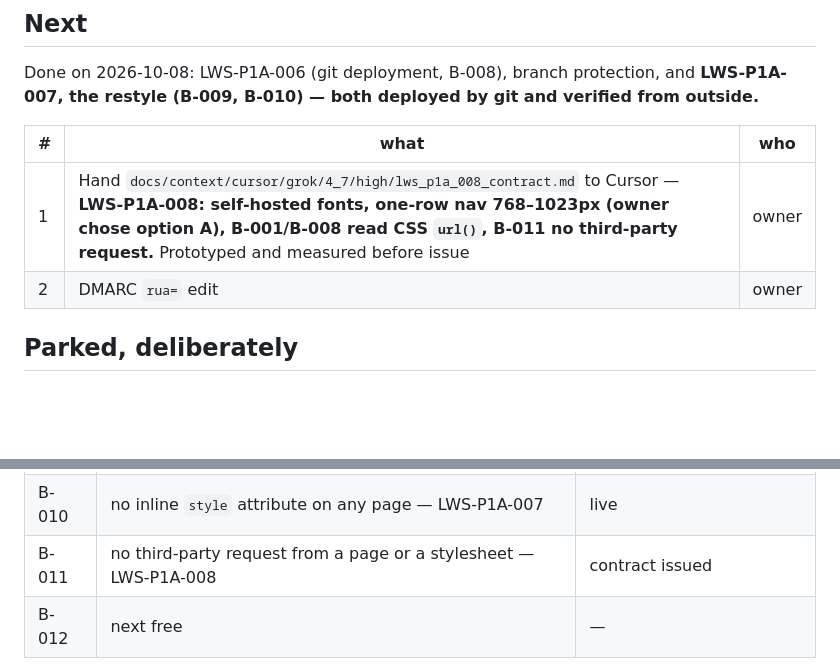
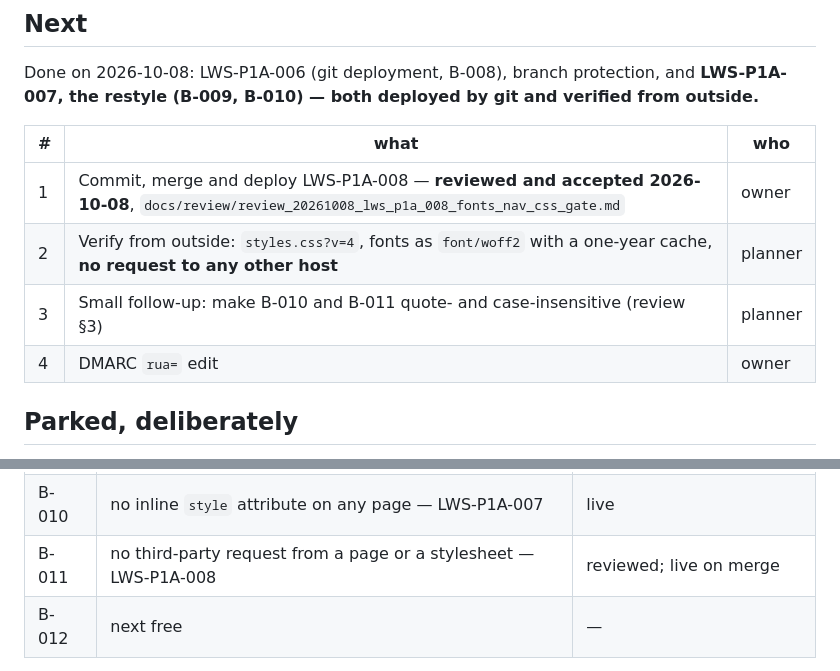
Before and after one commit to kisame01/lumit_website, a Markdown page: STATE.md, 2 parts joined by grey strips. Drawn GitHub-style; blank space fills up the shorter version.

Commit message:
LWS-P1A-008 review: accepted

```diff
--- a/STATE.md
+++ b/STATE.md
@@ -101,8 +101,10 @@ restyle (B-009, B-010) — both deployed by git and verified from outside.**
 
 | # | what | who |
 |---|---|---|
-| 1 | Hand `docs/context/cursor/grok/4_7/high/lws_p1a_008_contract.md` to Cursor — **LWS-P1A-008: self-hosted fonts, one-row nav 768–1023px (owner chose option A), B-001/B-008 read CSS `url()`, B-011 no third-party request.** Prototyped and measured before issue | owner |
-| 2 | DMARC `rua=` edit | owner |
+| 1 | Commit, merge and deploy LWS-P1A-008 — **reviewed and accepted 2026-10-08**, `docs/review/review_20261008_lws_p1a_008_fonts_nav_css_gate.md` | owner |
+| 2 | Verify from outside: `styles.css?v=4`, fonts as `font/woff2` with a one-year cache, **no request to any other host** | planner |
+| 3 | Small follow-up: make B-010 and B-011 quote- and case-insensitive (review §3) | planner |
+| 4 | DMARC `rua=` edit | owner |
 
 ## Parked, deliberately
 
@@ -123,7 +125,7 @@ restyle (B-009, B-010) — both deployed by git and verified from outside.**
 | **B-008** | **`.cpanel.yml` deploys exactly the site — LWS-P1A-006** | **live** — blind to CSS `url()`, review §5 |
 | B-009 | every `<use href>` names a `<symbol>` that exists — LWS-P1A-007 | live |
 | B-010 | no inline `style` attribute on any page — LWS-P1A-007 | live |
-| B-011 | no third-party request from a page or a stylesheet — LWS-P1A-008 | contract issued |
+| B-011 | no third-party request from a page or a stylesheet — LWS-P1A-008 | reviewed; live on merge |
 | B-012 | next free | — |
 
 **Behaviour IDs are per repository.** `lumit_webapp` has its own `B-008`; it is unrelated.
```
Also changed, not shown: docs/review/review_20261008_lws_p1a_008_fonts_nav_css_gate.md (added, +56 -0 lines).
